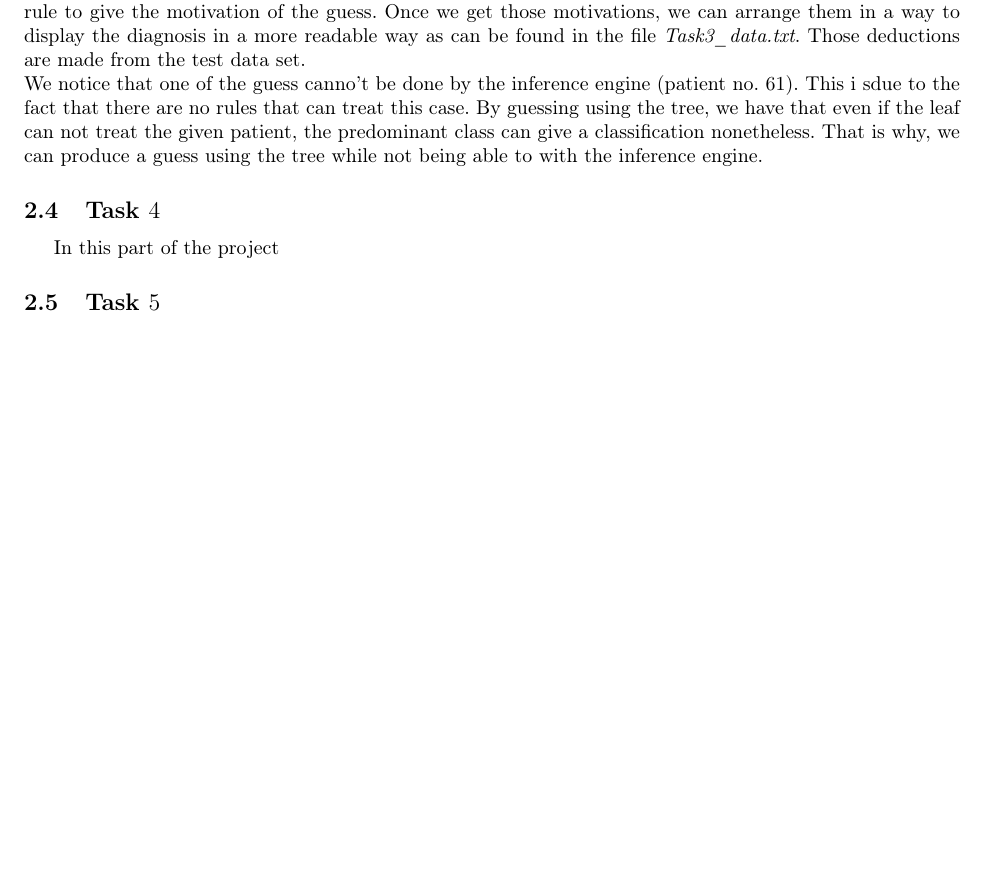
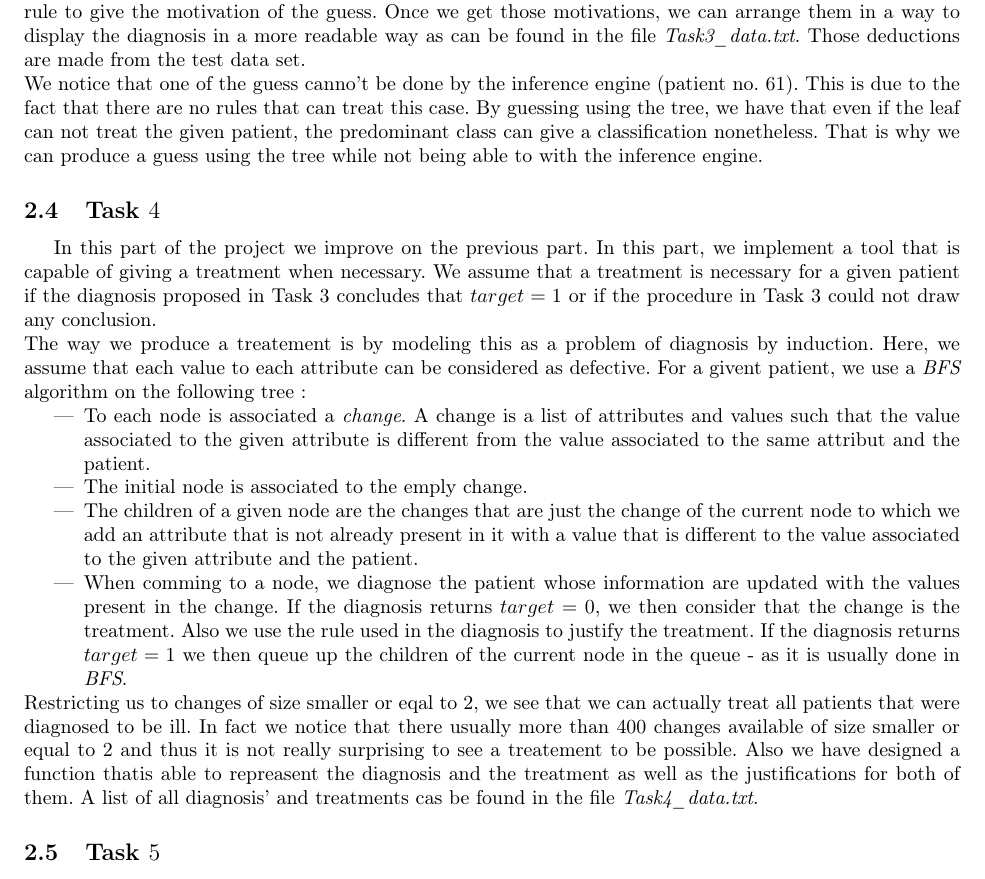
Before and after one commit to RenardDesNeiges/CS-330_Project_2020, a LaTeX document (rapport/rapport.tex): part of page 3 of 3, cut so that both start at the same text, the shorter picture padded with empty space. Compiled offline with pdfLaTeX.

Commit message:
Task 1-4

```diff
--- a/rapport/rapport.tex
+++ b/rapport/rapport.tex
@@ -73,10 +73,18 @@ This allows us to say that that with $N\geq1.82*10^9$ we know that we habe a pro
 \subsection{Task $3$}
 	For this task, we use a \emph{DFS} algorithm on the tree generated in Task $1$ to cover the tree and generate rules based on the nodes covered in th path. Doing this provides on rule per leaf, that is one rule per branch. The rules generated are of the form $$ [(`\mathrm{attribute}_1`,` ?x`, `\mathrm{value}_1`),\ldots,(`\mathrm{attribute}_k`,` ?x`, `\mathrm{value}_k`)]\Rightarrow(`target`, `?x` , `\mathrm{guess}`)$$ where $`?x`$ denotes a variable that will be used in the by the inference engine to do the guess.\\
 	To make a deduction from those facts, we use forward chaining while giving to the engine initial facts of the form $[(`age`, `\mathrm{patient\ no}\ k`, `age(\mathrm{patient\ no}\ k)`),\ldots,(`thal`, `\mathrm{patient\ no}\ k`, `thal(\mathrm{patient\ no}\ k)`)]$. We make it so that the engine gives us the guess and the rule that was used to make the deduction. We then use this rule to give the motivation of the guess. Once we get those motivations, we can arrange them in a way to display the diagnosis in a more readable way as can be found in the file \emph{Task3\_data.txt}. Those deductions are made from the test data set.\\
-	We notice that one of the guess canno't be done by the inference engine (patient no. $61$). This i sdue to the fact that there are no rules that can treat this case. By guessing using the tree, we have that even if the leaf can not treat the given patient, the predominant class can give a classification nonetheless. That is why, we can produce a guess using the tree while not being able to with the inference engine.
+	We notice that one of the guess canno't be done by the inference engine (patient no. $61$). This is due to the fact that there are no rules that can treat this case. By guessing using the tree, we have that even if the leaf can not treat the given patient, the predominant class can give a classification nonetheless. That is why we can produce a guess using the tree while not being able to with the inference engine.
 
 \subsection{Task $4$}
-	In this part of the project
+	In this part of the project we improve on the previous part. In this part, we implement a tool that is capable of giving a treatment when necessary. We assume that a treatment is necessary for a given patient if the diagnosis proposed in Task $3$ concludes that $target=1$ or if the procedure in Task $3$ could not draw any conclusion.\\
+	The way we produce a treatement is by modeling this as a problem of diagnosis by induction. Here, we assume that each value to each attribute can be considered as defective. For a givent patient, we use a \emph{BFS} algorithm on the following tree:
+	\begin{itemize}
+		\item To each node is associated a \emph{change}. A change is a list of attributes and values such that the value associated to the given attribute is different from the value associated to the same attribut and the patient.
+		\item The initial node is associated to the emply change.
+		\item The children of a given node are the changes that are just the change of the current node to which we add an attribute that is not already present in it with a value that is different to the value associated to the given attribute and the patient.
+		\item When comming to a node, we diagnose the patient whose information are updated with the values present in the change. If the diagnosis returns $target=0$, we then consider that the change is the treatment. Also we use the rule used in the diagnosis to justify the treatment. If the diagnosis returns $target=1$ we then queue up the children of the current node in the queue - as it is usually done in \emph{BFS}.
+	\end{itemize}
+Restricting us to changes of size smaller or eqal to $2$, we see that we can actually treat all patients that were diagnosed to be ill. In fact we notice that there usually more than $400$ changes available of size smaller or equal to $2$ and thus it is not really surprising to see a treatement to be possible. Also we have designed a function thatis able to repreasent the diagnosis and the treatment as well as the justifications for both of them. A list of all diagnosis' and treatments cas be found in the file \emph{Task4\_data.txt}.
 
 \subsection{Task $5$}
 
```
